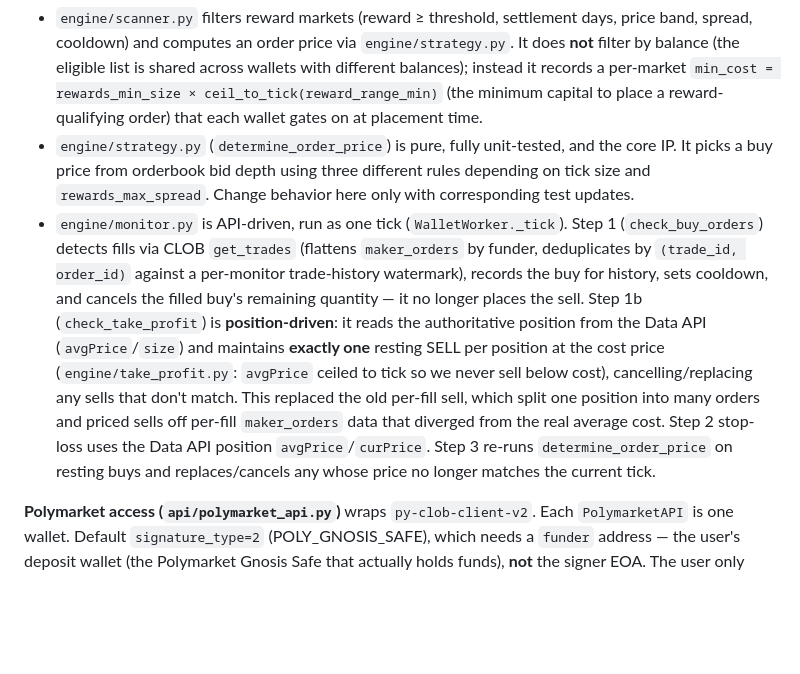
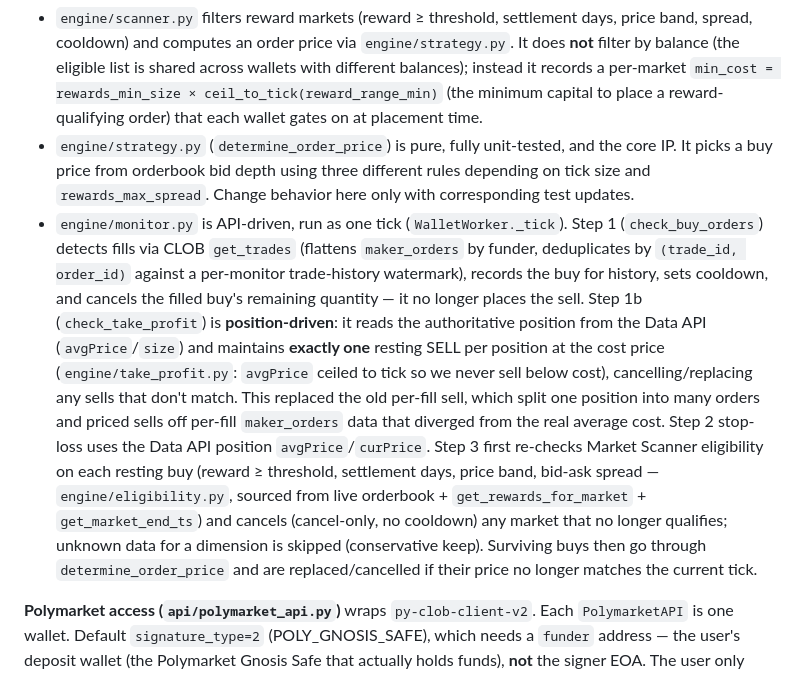
Before and after one commit to VMInsideVM/poly-marketmaker, a Markdown page: CLAUDE.md, the part around the change. Drawn GitHub-style; blank space fills up the shorter version.

Commit message:
docs: CLAUDE.md 说明 Step3 复查 scanner 初筛
Co-Authored-By: Claude Opus 4.7 (1M context) <noreply@anthropic.com>

```diff
--- a/CLAUDE.md
+++ b/CLAUDE.md
@@ -31,7 +31,7 @@ pytest tests/test_strategy.py::TestMaxSpread2_TickSize1Cent::test_bid1_gt_2000_p
 **Pipeline: scan → strategy → place → monitor.**
 - `engine/scanner.py` filters reward markets (reward ≥ threshold, settlement days, price band, spread, cooldown) and computes an order price via `engine/strategy.py`. It does **not** filter by balance (the eligible list is shared across wallets with different balances); instead it records a per-market `min_cost = rewards_min_size × ceil_to_tick(reward_range_min)` (the minimum capital to place a reward-qualifying order) that each wallet gates on at placement time.
 - `engine/strategy.py` (`determine_order_price`) is pure, fully unit-tested, and the core IP. It picks a buy price from orderbook bid depth using three different rules depending on tick size and `rewards_max_spread`. Change behavior here only with corresponding test updates.
-- `engine/monitor.py` is API-driven, run as one tick (`WalletWorker._tick`). Step 1 (`check_buy_orders`) detects fills via CLOB `get_trades` (flattens `maker_orders` by funder, deduplicates by `(trade_id, order_id)` against a per-monitor trade-history watermark), records the buy for history, sets cooldown, and cancels the filled buy's remaining quantity — it no longer places the sell. Step 1b (`check_take_profit`) is **position-driven**: it reads the authoritative position from the Data API (`avgPrice`/`size`) and maintains **exactly one** resting SELL per position at the cost price (`engine/take_profit.py`: `avgPrice` ceiled to tick so we never sell below cost), cancelling/replacing any sells that don't match. This replaced the old per-fill sell, which split one position into many orders and priced sells off per-fill `maker_orders` data that diverged from the real average cost. Step 2 stop-loss uses the Data API position `avgPrice`/`curPrice`. Step 3 re-runs `determine_order_price` on resting buys and replaces/cancels any whose price no longer matches the current tick.
+- `engine/monitor.py` is API-driven, run as one tick (`WalletWorker._tick`). Step 1 (`check_buy_orders`) detects fills via CLOB `get_trades` (flattens `maker_orders` by funder, deduplicates by `(trade_id, order_id)` against a per-monitor trade-history watermark), records the buy for history, sets cooldown, and cancels the filled buy's remaining quantity — it no longer places the sell. Step 1b (`check_take_profit`) is **position-driven**: it reads the authoritative position from the Data API (`avgPrice`/`size`) and maintains **exactly one** resting SELL per position at the cost price (`engine/take_profit.py`: `avgPrice` ceiled to tick so we never sell below cost), cancelling/replacing any sells that don't match. This replaced the old per-fill sell, which split one position into many orders and priced sells off per-fill `maker_orders` data that diverged from the real average cost. Step 2 stop-loss uses the Data API position `avgPrice`/`curPrice`. Step 3 first re-checks Market Scanner eligibility on each resting buy (reward ≥ threshold, settlement days, price band, bid-ask spread — `engine/eligibility.py`, sourced from live orderbook + `get_rewards_for_market` + `get_market_end_ts`) and cancels (cancel-only, no cooldown) any market that no longer qualifies; unknown data for a dimension is skipped (conservative keep). Surviving buys then go through `determine_order_price` and are replaced/cancelled if their price no longer matches the current tick.
 
 **Polymarket access (`api/polymarket_api.py`)** wraps `py-clob-client-v2`. Each `PolymarketAPI` is one wallet. Default `signature_type=2` (POLY_GNOSIS_SAFE), which needs a `funder` address — the user's deposit wallet (the Polymarket Gnosis Safe that actually holds funds), **not** the signer EOA. The user only enters a private key: when `funder` is omitted, `PolymarketAPI` derives it from the signer EOA via `derive_deposit_address` (CREATE2 against the Polymarket Safe factory, using the official `py_builder_relayer_client`), and `api_add_wallet` stores that derived address in the `wallets.funder` column. This derivation is verified to reproduce real deposit addresses. Rewards endpoints are static methods (no auth needed); order placement needs L2 creds derived at construction.
 
```
